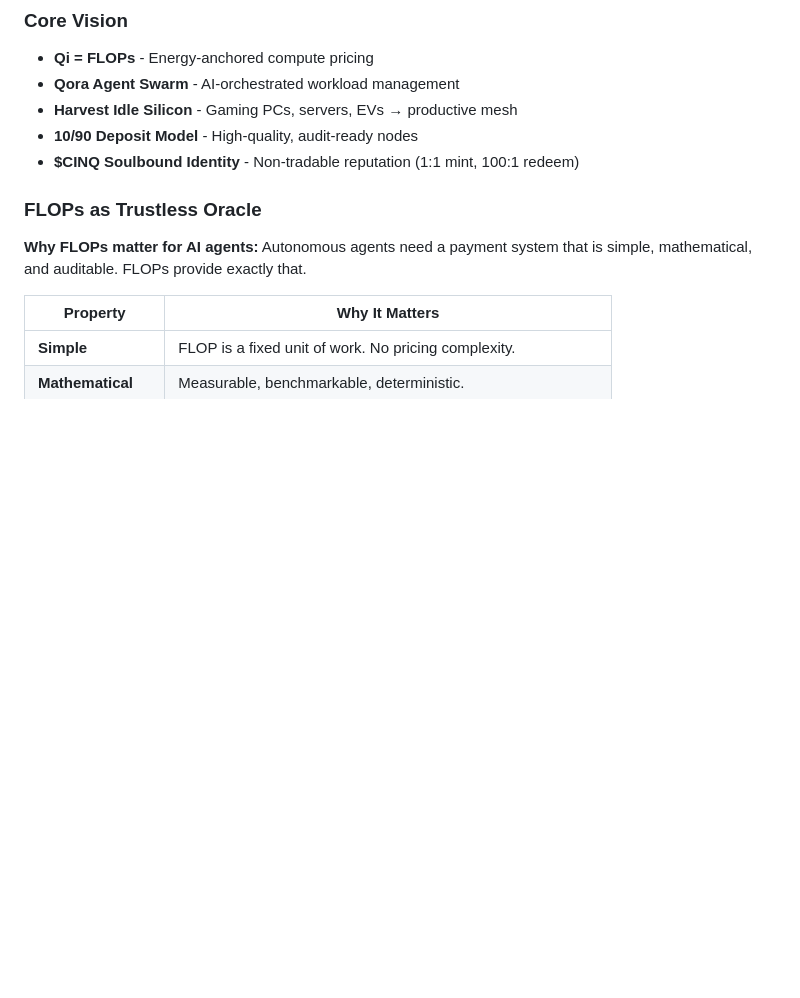
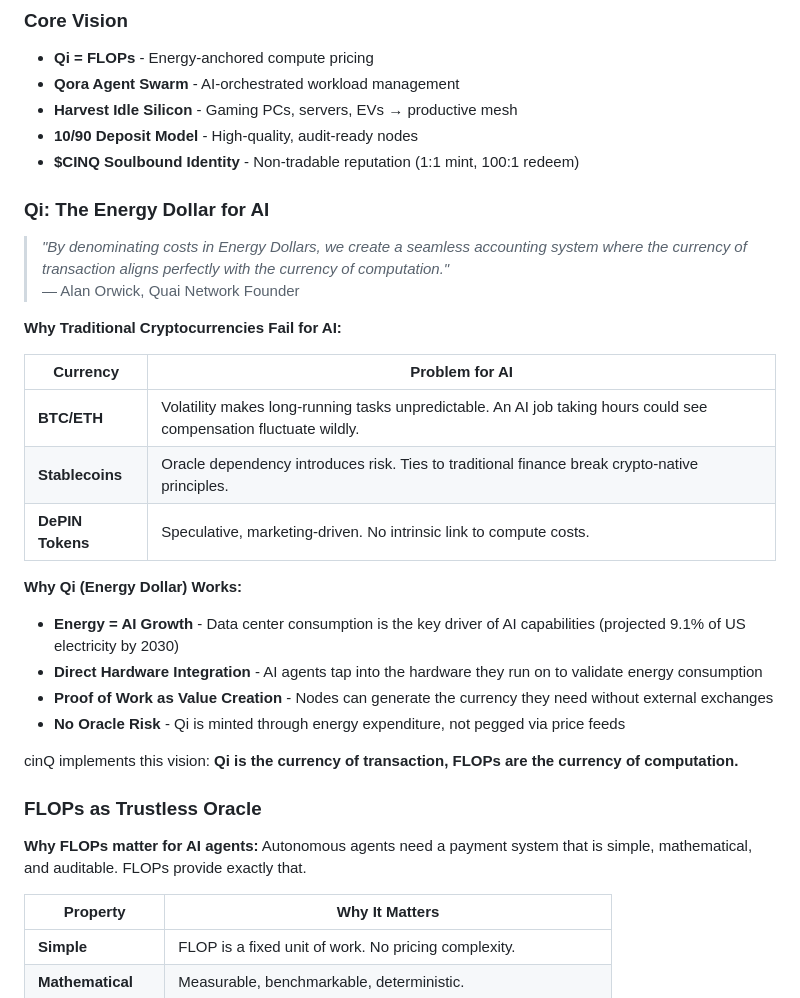
Before and after one commit to daviladk/cinq, a Markdown page: docs/DESIGN.md, the part around the change. Drawn GitHub-style; blank space fills up the shorter version.

```diff
--- a/docs/DESIGN.md
+++ b/docs/DESIGN.md
@@ -17,6 +17,28 @@
 - **Harvest Idle Silicon** - Gaming PCs, servers, EVs → productive mesh
 - **10/90 Deposit Model** - High-quality, audit-ready nodes
 - **$CINQ Soulbound Identity** - Non-tradable reputation (1:1 mint, 100:1 redeem)
+
+### Qi: The Energy Dollar for AI
+
+> *"By denominating costs in Energy Dollars, we create a seamless accounting system where the currency of transaction aligns perfectly with the currency of computation."*
+> — Alan Orwick, Quai Network Founder
+
+**Why Traditional Cryptocurrencies Fail for AI:**
+
+| Currency | Problem for AI |
+|----------|----------------|
+| **BTC/ETH** | Volatility makes long-running tasks unpredictable. An AI job taking hours could see compensation fluctuate wildly. |
+| **Stablecoins** | Oracle dependency introduces risk. Ties to traditional finance break crypto-native principles. |
+| **DePIN Tokens** | Speculative, marketing-driven. No intrinsic link to compute costs. |
+
+**Why Qi (Energy Dollar) Works:**
+
+- **Energy = AI Growth** - Data center consumption is the key driver of AI capabilities (projected 9.1% of US electricity by 2030)
+- **Direct Hardware Integration** - AI agents tap into the hardware they run on to validate energy consumption
+- **Proof of Work as Value Creation** - Nodes can generate the currency they need without external exchanges
+- **No Oracle Risk** - Qi is minted through energy expenditure, not pegged via price feeds
+
+cinQ implements this vision: **Qi is the currency of transaction, FLOPs are the currency of computation.**
 
 ### FLOPs as Trustless Oracle
 
```
Also changed, not shown: docs/TECHNICAL_PROPOSAL.md (+17 -1 lines).
